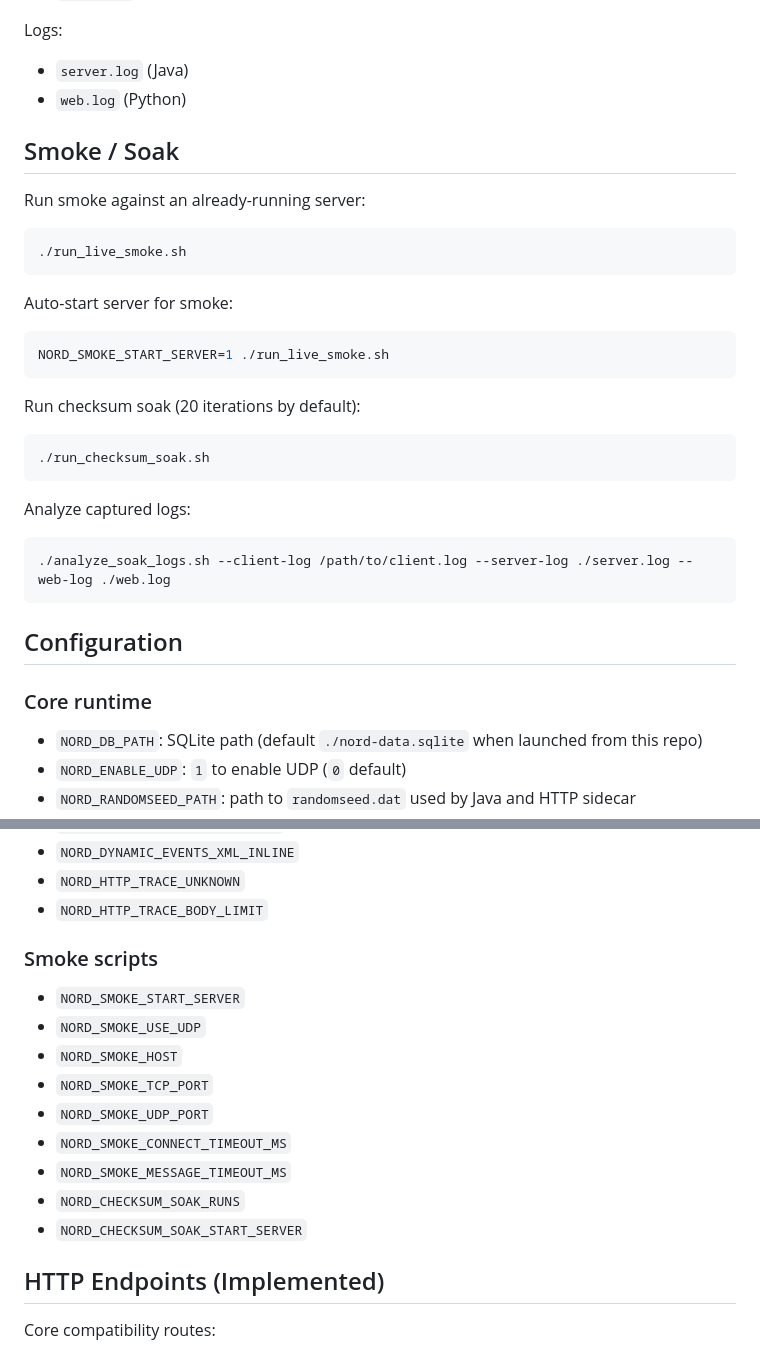
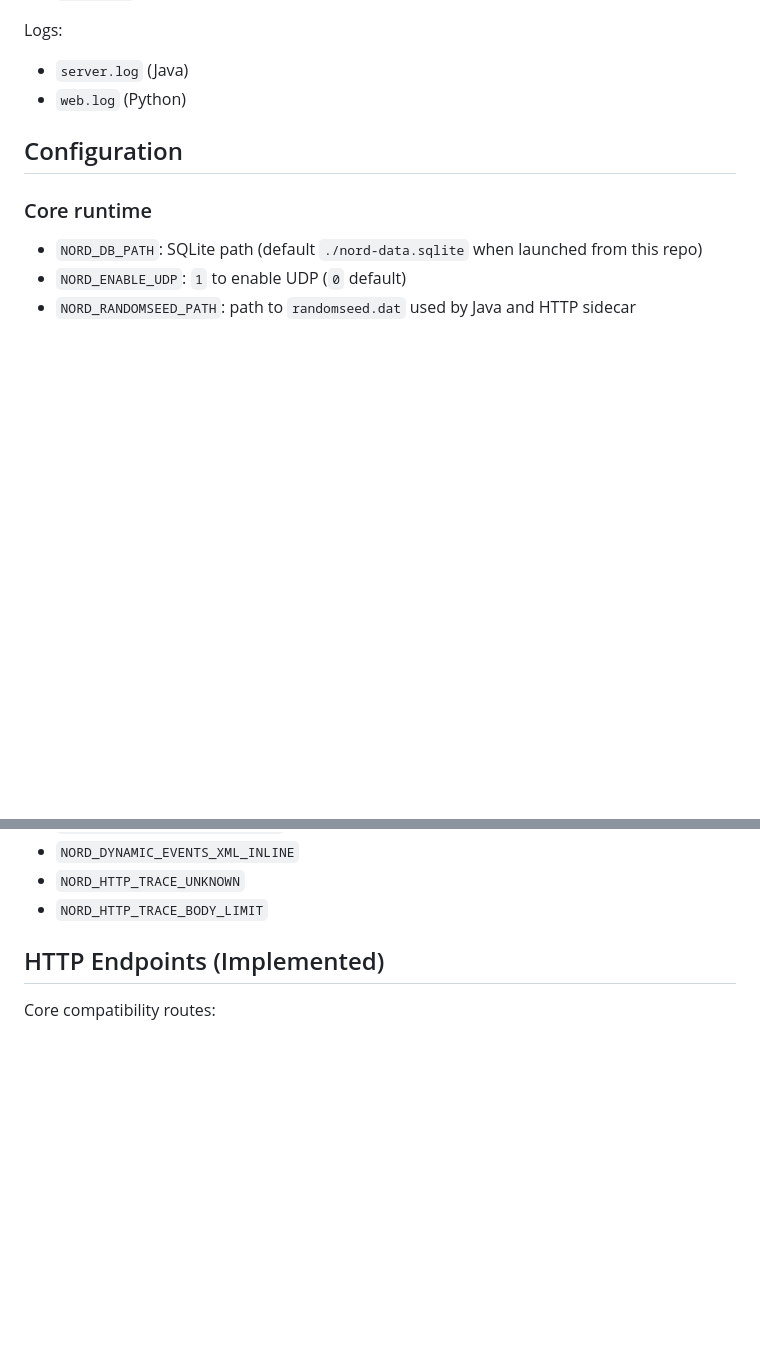
Before and after one commit to JuggleWithTim/NordServer, a Markdown page: README.md, 2 parts joined by grey strips. Drawn GitHub-style; blank space fills up the shorter version.

Commit message:
README: remove smoke/soak usage section

````diff
--- a/README.md
+++ b/README.md
@@ -63,32 +63,6 @@ Logs:
 - `server.log` (Java)
 - `web.log` (Python)
 
-## Smoke / Soak
-
-Run smoke against an already-running server:
-
-```bash
-./run_live_smoke.sh
-```
-
-Auto-start server for smoke:
-
-```bash
-NORD_SMOKE_START_SERVER=1 ./run_live_smoke.sh
-```
-
-Run checksum soak (20 iterations by default):
-
-```bash
-./run_checksum_soak.sh
-```
-
-Analyze captured logs:
-
-```bash
-./analyze_soak_logs.sh --client-log /path/to/client.log --server-log ./server.log --web-log ./web.log
-```
-
 ## Configuration
 
 ### Core runtime
@@ -123,18 +97,6 @@ Analyze captured logs:
 - `NORD_DYNAMIC_EVENTS_XML_INLINE`
 - `NORD_HTTP_TRACE_UNKNOWN`
 - `NORD_HTTP_TRACE_BODY_LIMIT`
-
-### Smoke scripts
-
-- `NORD_SMOKE_START_SERVER`
-- `NORD_SMOKE_USE_UDP`
-- `NORD_SMOKE_HOST`
-- `NORD_SMOKE_TCP_PORT`
-- `NORD_SMOKE_UDP_PORT`
-- `NORD_SMOKE_CONNECT_TIMEOUT_MS`
-- `NORD_SMOKE_MESSAGE_TIMEOUT_MS`
-- `NORD_CHECKSUM_SOAK_RUNS`
-- `NORD_CHECKSUM_SOAK_START_SERVER`
 
 ## HTTP Endpoints (Implemented)
 
````
